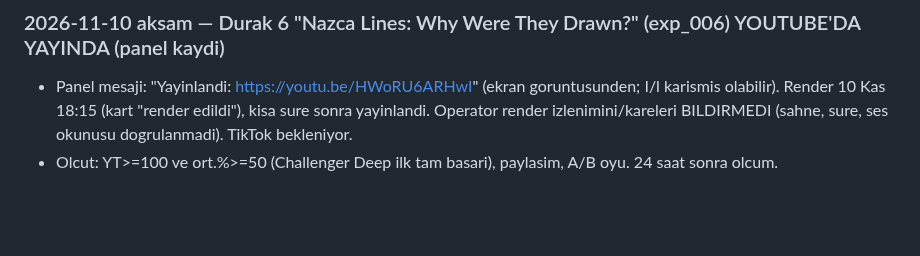
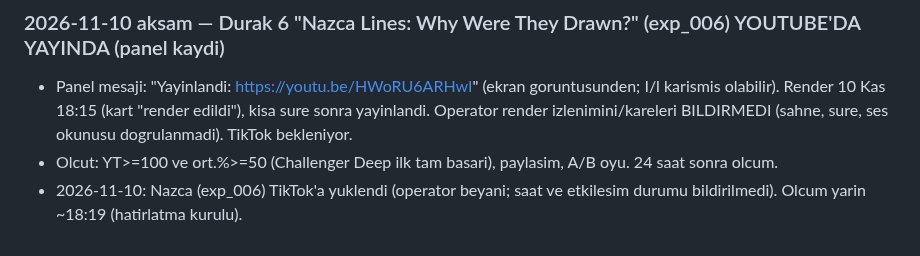
Before and after one commit to enerjiiaydinlatma-glitch/ibrhm-app, a Markdown page: aura-influencer/CLAUDE.md, the part around the change. Drawn GitHub-style; blank space fills up the shorter version.

Commit message:
CLAUDE.md: Nazca TikTok kaydi
Co-Authored-By: Claude Sonnet 5.5 <noreply@anthropic.com>
Claude-Session: https://claude.ai/code/session_014tNpXvyeUAzUWjwcN5HWhj

```diff
--- a/aura-influencer/CLAUDE.md
+++ b/aura-influencer/CLAUDE.md
@@ -1390,3 +1390,4 @@ Okuma: roast/öz-ironi YouTube'da TUTMAYI belirgin artırdı (%61,2 vs önceki %
 ### 2026-11-10 aksam — Durak 6 "Nazca Lines: Why Were They Drawn?" (exp_006) YOUTUBE'DA YAYINDA (panel kaydi)
 - Panel mesaji: "Yayinlandi: https://youtu.be/HWoRU6ARHwI" (ekran goruntusunden; I/l karismis olabilir). Render 10 Kas 18:15 (kart "render edildi"), kisa sure sonra yayinlandi. Operator render izlenimini/kareleri BILDIRMEDI (sahne, sure, ses okunusu dogrulanmadi). TikTok bekleniyor.
 - Olcut: YT>=100 ve ort.%>=50 (Challenger Deep ilk tam basari), paylasim, A/B oyu. 24 saat sonra olcum.
+- 2026-11-10: Nazca (exp_006) TikTok'a yuklendi (operator beyani; saat ve etkilesim durumu bildirilmedi). Olcum yarin ~18:19 (hatirlatma kurulu).
```
